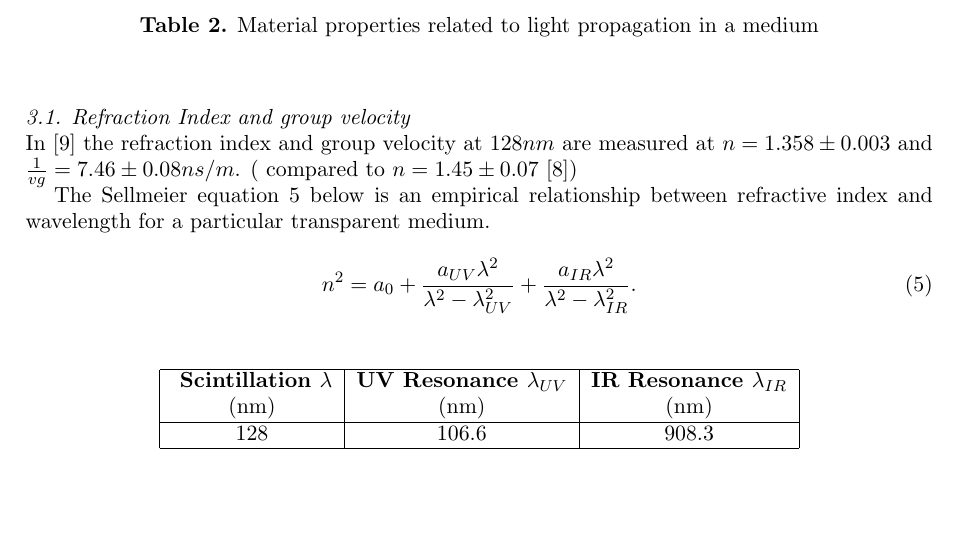
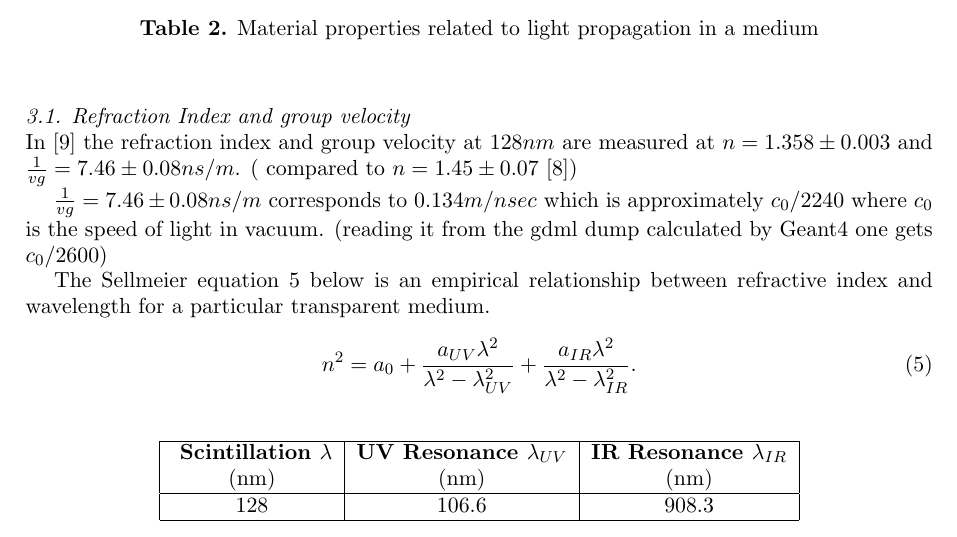
Before and after one commit to hanswenzel/LArProperties, a LaTeX document (docs/lArProp.tex): part of page 4 of 9, cut so that both start at the same text, the shorter picture padded with empty space. Compiled offline with pdfLaTeX.

Commit message:
compare group velocity at 128 nm with speed of light in vacuum

```diff
--- a/docs/lArProp.tex
+++ b/docs/lArProp.tex
@@ -164,7 +164,12 @@ passed to Geant4 as a 2 column matrix where the first column is the photon energ
 \subsection{Refraction Index and group velocity}
 
 In \cite{ref:vg} the refraction index and group velocity  at $128 nm$ are measured at $n = 1.358 \pm 0.003$ and $\frac{1}{vg} = 7.46 \pm 0.08 ns/m$.
-                            ( compared to $n= 1.45 \pm 0.07$ \cite{ref:grace})
+( compared to $n= 1.45 \pm 0.07$ \cite{ref:grace})
+
+$\frac{1}{vg} = 7.46 \pm 0.08 ns/m$ corresponds to $0.134 m/nsec$ which is approximately $c_0/2240$ where $c_0$ is the speed of light in vacuum.
+(reading it from the gdml dump calculated by Geant4 one gets $c_0/2600$)
+
+
 
 The Sellmeier equation \ref{equ:sellmeier} below is an empirical relationship between refractive index and wavelength for a particular transparent medium.
 \begin{equation}
```
Also changed, not shown: docs/lArProp.pdf.
